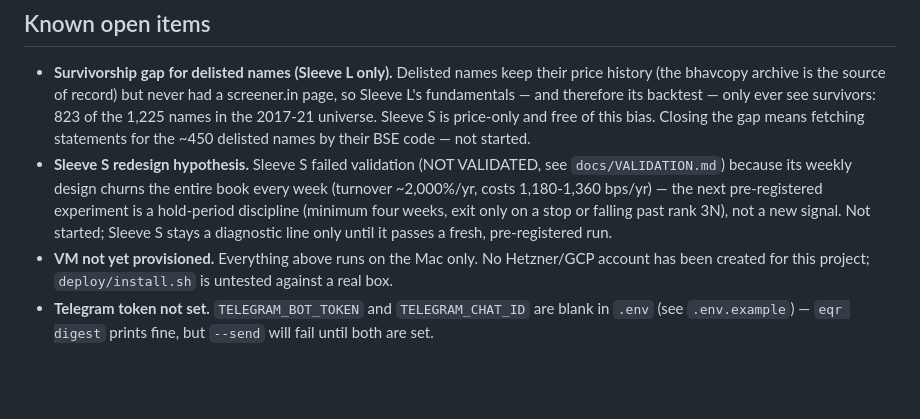
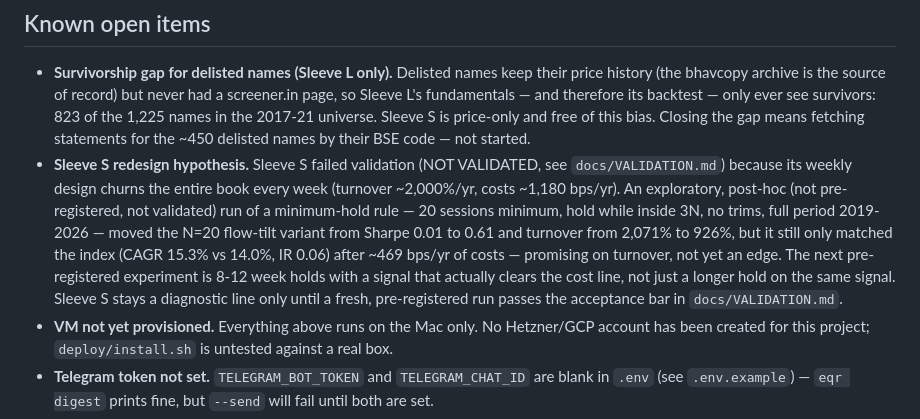
Before and after one commit to sumaer123/research-bot, a Markdown page: docs/OPERATIONS.md, the part around the change. Rendered like a GitHub page; blank space fills up the shorter version.

```diff
--- a/docs/OPERATIONS.md
+++ b/docs/OPERATIONS.md
@@ -92,9 +92,14 @@ own docs, not here.
   gap means fetching statements for the ~450 delisted names by their BSE code — not started.
 - **Sleeve S redesign hypothesis.** Sleeve S failed validation (NOT VALIDATED, see
   `docs/VALIDATION.md`) because its weekly design churns the entire book every week (turnover
-  ~2,000%/yr, costs 1,180-1,360 bps/yr) — the next pre-registered experiment is a hold-period
-  discipline (minimum four weeks, exit only on a stop or falling past rank 3N), not a new signal.
-  Not started; Sleeve S stays a diagnostic line only until it passes a fresh, pre-registered run.
+  ~2,000%/yr, costs ~1,180 bps/yr). An exploratory, post-hoc (not pre-registered, not validated)
+  run of a minimum-hold rule — 20 sessions minimum, hold while inside 3N, no trims, full period
+  2019-2026 — moved the N=20 flow-tilt variant from Sharpe 0.01 to 0.61 and turnover from 2,071%
+  to 926%, but it still only matched the index (CAGR 15.3% vs 14.0%, IR 0.06) after ~469 bps/yr
+  of costs — promising on turnover, not yet an edge. The next pre-registered experiment is 8-12
+  week holds with a signal that actually clears the cost line, not just a longer hold on the
+  same signal. Sleeve S stays a diagnostic line only until a fresh, pre-registered run passes
+  the acceptance bar in `docs/VALIDATION.md`.
 - **VM not yet provisioned.** Everything above runs on the Mac only. No Hetzner/GCP account has
   been created for this project; `deploy/install.sh` is untested against a real box.
 - **Telegram token not set.** `TELEGRAM_BOT_TOKEN` and `TELEGRAM_CHAT_ID` are blank in `.env`
```
Also changed, not shown: README.md (+4 -3 lines), docs/VALIDATION.md (+9 -5 lines).
